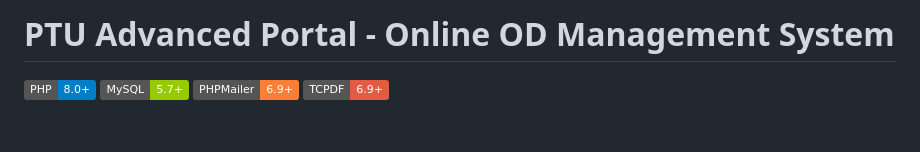
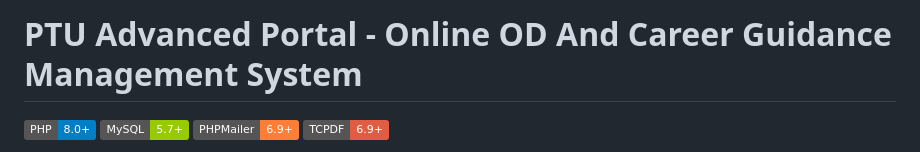
Before and after one commit to THAMIZH-ARASU/SE-LAB-ODGC, a Markdown page: README.md, the part around the change. Rendered like a GitHub page; badges without logos; blank space fills up the shorter version.

```diff
--- a/README.md
+++ b/README.md
@@ -1,4 +1,4 @@
-# PTU Advanced Portal - Online OD Management System
+# PTU Advanced Portal - Online OD And Career Guidance Management System
 
 [![PHP](https://img.shields.io/badge/PHP-8.0+-blue.svg)](https://php.net)
 [![MySQL](https://img.shields.io/badge/MySQL-5.7+-green.svg)](https://mysql.com)
```
